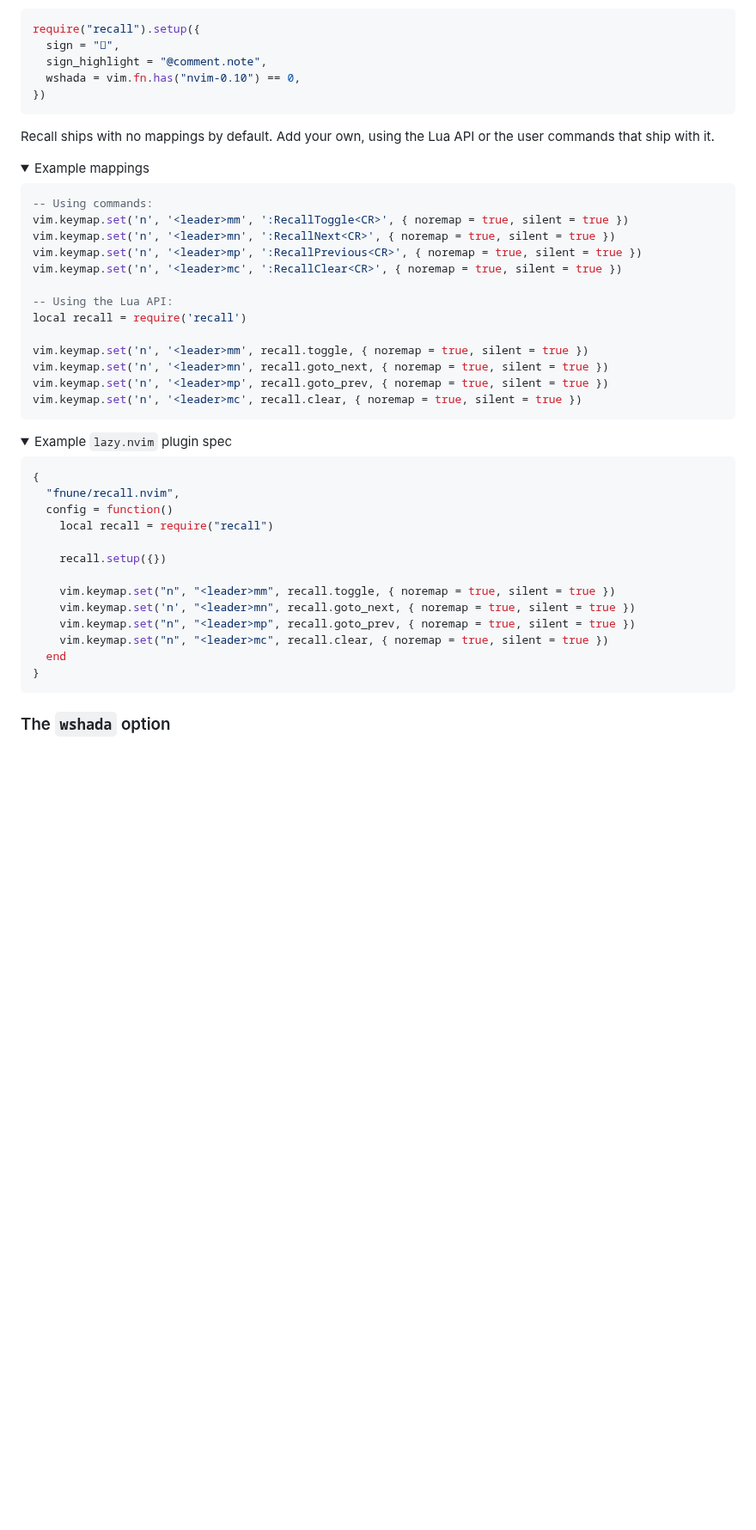
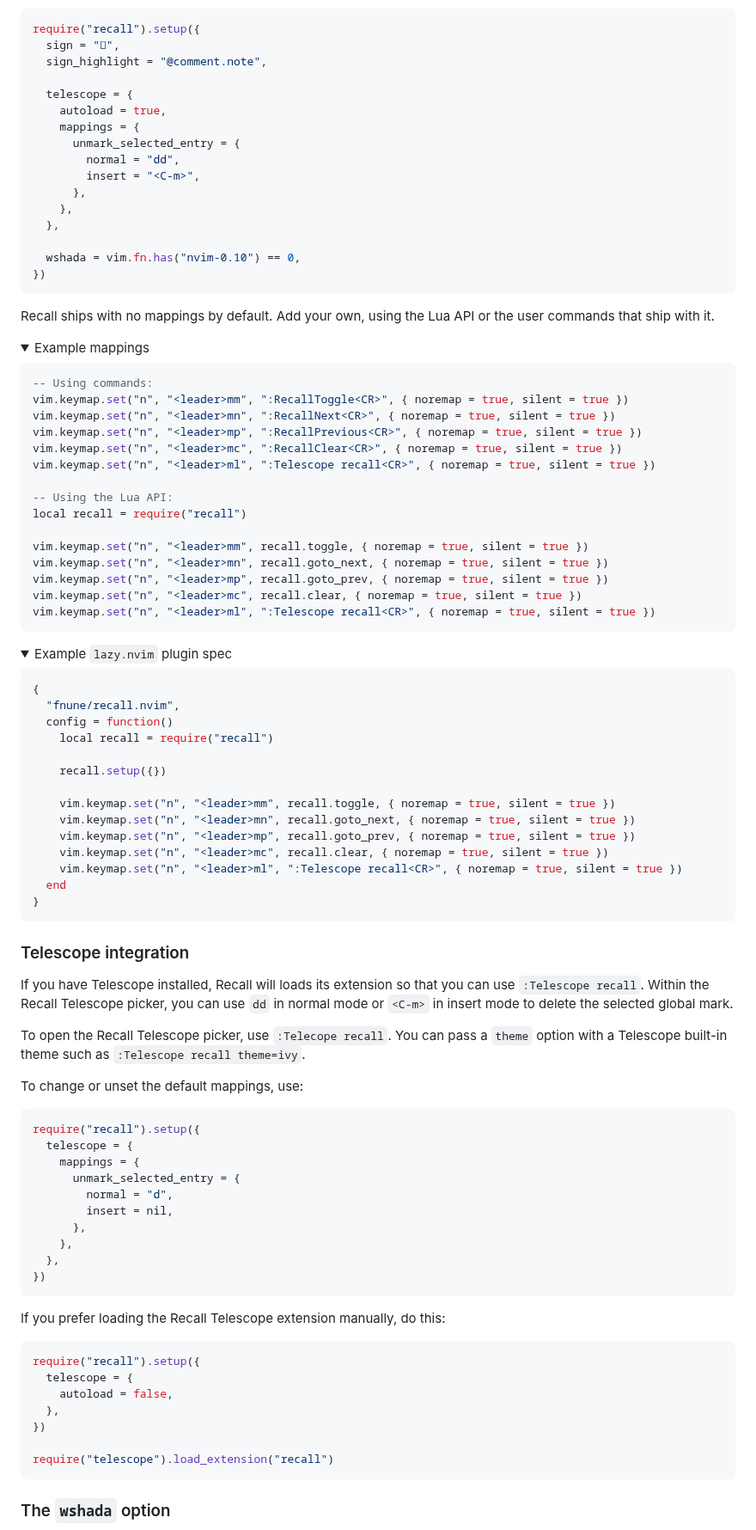
Before and after one commit to fnune/recall.nvim, a Markdown page: README.md, the part around one of its changes. Shown at 86% size. Drawn GitHub-style; folded sections open; blank space fills up the shorter version.

Commit message:
Add telescope extension :Telescope recall

````diff
--- a/README.md
+++ b/README.md
@@ -48,6 +52,17 @@ But you can customize it. Here are the default options:
 require("recall").setup({
   sign = "",
   sign_highlight = "@comment.note",
+
+  telescope = {
+    autoload = true,
+    mappings = {
+      unmark_selected_entry = {
+        normal = "dd",
+        insert = "<C-m>",
+      },
+    },
+  },
+
   wshada = vim.fn.has("nvim-0.10") == 0,
 })
 ```
@@ -60,18 +75,20 @@ the user commands that ship with it.
 
 ```lua
 -- Using commands:
-vim.keymap.set('n', '<leader>mm', ':RecallToggle<CR>', { noremap = true, silent = true })
-vim.keymap.set('n', '<leader>mn', ':RecallNext<CR>', { noremap = true, silent = true })
-vim.keymap.set('n', '<leader>mp', ':RecallPrevious<CR>', { noremap = true, silent = true })
-vim.keymap.set('n', '<leader>mc', ':RecallClear<CR>', { noremap = true, silent = true })
+vim.keymap.set("n", "<leader>mm", ":RecallToggle<CR>", { noremap = true, silent = true })
+vim.keymap.set("n", "<leader>mn", ":RecallNext<CR>", { noremap = true, silent = true })
+vim.keymap.set("n", "<leader>mp", ":RecallPrevious<CR>", { noremap = true, silent = true })
+vim.keymap.set("n", "<leader>mc", ":RecallClear<CR>", { noremap = true, silent = true })
+vim.keymap.set("n", "<leader>ml", ":Telescope recall<CR>", { noremap = true, silent = true })
 
 -- Using the Lua API:
-local recall = require('recall')
+local recall = require("recall")
 
-vim.keymap.set('n', '<leader>mm', recall.toggle, { noremap = true, silent = true })
-vim.keymap.set('n', '<leader>mn', recall.goto_next, { noremap = true, silent = true })
-vim.keymap.set('n', '<leader>mp', recall.goto_prev, { noremap = true, silent = true })
-vim.keymap.set('n', '<leader>mc', recall.clear, { noremap = true, silent = true })
+vim.keymap.set("n", "<leader>mm", recall.toggle, { noremap = true, silent = true })
+vim.keymap.set("n", "<leader>mn", recall.goto_next, { noremap = true, silent = true })
+vim.keymap.set("n", "<leader>mp", recall.goto_prev, { noremap = true, silent = true })
+vim.keymap.set("n", "<leader>mc", recall.clear, { noremap = true, silent = true })
+vim.keymap.set("n", "<leader>ml", ":Telescope recall<CR>", { noremap = true, silent = true })
 ```
 
 </details>
@@ -88,14 +105,53 @@ vim.keymap.set('n', '<leader>mc', recall.clear, { noremap = true, silent = true
     recall.setup({})
 
     vim.keymap.set("n", "<leader>mm", recall.toggle, { noremap = true, silent = true })
-    vim.keymap.set('n', "<leader>mn", recall.goto_next, { noremap = true, silent = true })
+    vim.keymap.set("n", "<leader>mn", recall.goto_next, { noremap = true, silent = true })
     vim.keymap.set("n", "<leader>mp", recall.goto_prev, { noremap = true, silent = true })
     vim.keymap.set("n", "<leader>mc", recall.clear, { noremap = true, silent = true })
+    vim.keymap.set("n", "<leader>ml", ":Telescope recall<CR>", { noremap = true, silent = true })
   end
 }
 ```
 
 </details>
+
+### Telescope integration
+
+If you have Telescope installed, Recall will loads its extension so that you
+can use `:Telescope recall`. Within the Recall Telescope picker, you can use
+`dd` in normal mode or `<C-m>` in insert mode to delete the selected global
+mark.
+
+To open the Recall Telescope picker, use `:Telecope recall`. You can pass a
+`theme` option with a Telescope built-in theme such as `:Telescope recall
+theme=ivy`.
+
+To change or unset the default mappings, use:
+
+```lua
+require("recall").setup({
+  telescope = {
+    mappings = {
+      unmark_selected_entry = {
+        normal = "d",
+        insert = nil,
+      },
+    },
+  },
+})
+```
+
+If you prefer loading the Recall Telescope extension manually, do this:
+
+```lua
+require("recall").setup({
+  telescope = {
+    autoload = false,
+  },
+})
+
+require("telescope").load_extension("recall")
+```
 
 ### The `wshada` option
 
````
Also changed, not shown: other parts of README.md (+5 -1 lines), recall-telescope.png (added), 8 other files.
